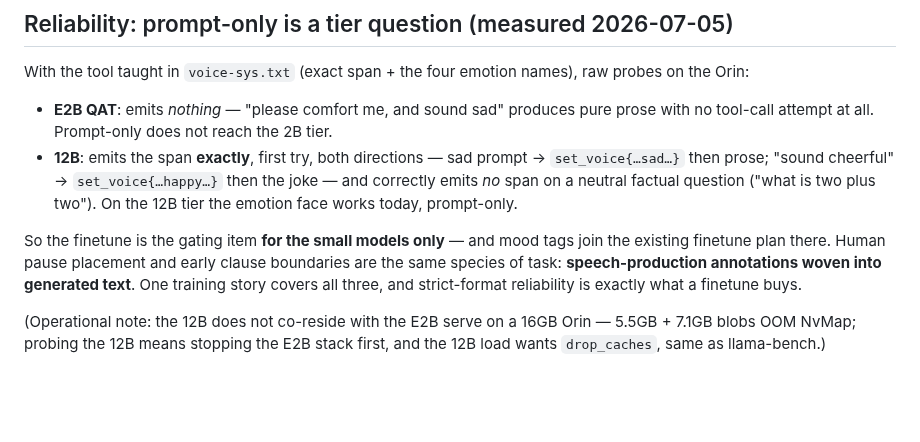
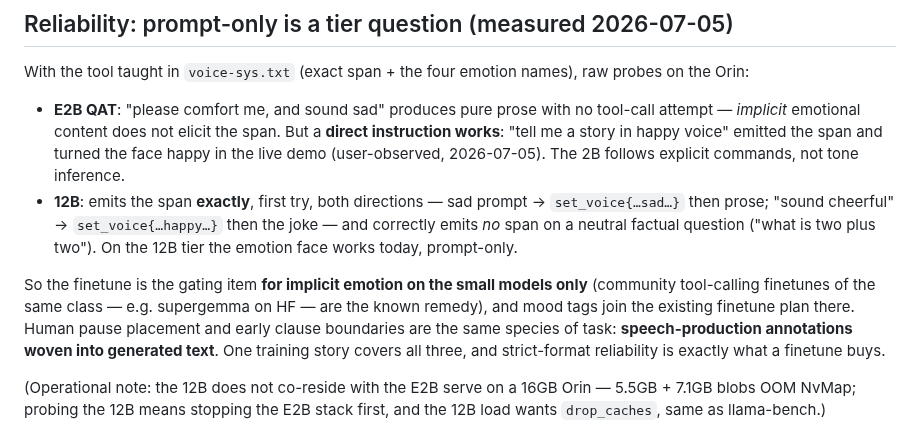
Before and after one commit to cortexist/little-gemma, a Markdown page: docs/mood-metadata.md, the part around the change. Drawn GitHub-style; blank space fills up the shorter version.

Commit message:
doc(mood): E2B follows explicit voice commands, not tone inference
Live demo observation: 'tell me a story in happy voice' elicits the exact
set_voice span from the E2B; implicit emotional content still does not.
Finetune (or a community tool-calling checkpoint) gates implicit emotion only.

Co-Authored-By: Claude Fable 5 <noreply@anthropic.com>
Claude-Session: https://claude.ai/code/session_01KSRK57bnPRQZGrzXubazXv

```diff
--- a/docs/mood-metadata.md
+++ b/docs/mood-metadata.md
@@ -112,17 +112,21 @@ like any other frame.
 With the tool taught in `voice-sys.txt` (exact span + the four emotion
 names), raw probes on the Orin:
 
-- **E2B QAT**: emits *nothing* — "please comfort me, and sound sad" produces
-  pure prose with no tool-call attempt at all. Prompt-only does not reach
-  the 2B tier.
+- **E2B QAT**: "please comfort me, and sound sad" produces pure prose with
+  no tool-call attempt — *implicit* emotional content does not elicit the
+  span. But a **direct instruction works**: "tell me a story in happy voice"
+  emitted the span and turned the face happy in the live demo (user-observed,
+  2026-07-05). The 2B follows explicit commands, not tone inference.
 - **12B**: emits the span **exactly**, first try, both directions — sad
   prompt → `set_voice{…sad…}` then prose; "sound cheerful" →
   `set_voice{…happy…}` then the joke — and correctly emits *no* span on a
   neutral factual question ("what is two plus two"). On the 12B tier the
   emotion face works today, prompt-only.
 
-So the finetune is the gating item **for the small models only** — and mood
-tags join the existing finetune plan there. Human pause placement and early
+So the finetune is the gating item **for implicit emotion on the small
+models only** (community tool-calling finetunes of the same class — e.g.
+supergemma on HF — are the known remedy), and mood tags join the existing
+finetune plan there. Human pause placement and early
 clause boundaries are the same species of task: **speech-production
 annotations woven into generated text**. One training story covers all
 three, and strict-format reliability is exactly what a finetune buys.
```
